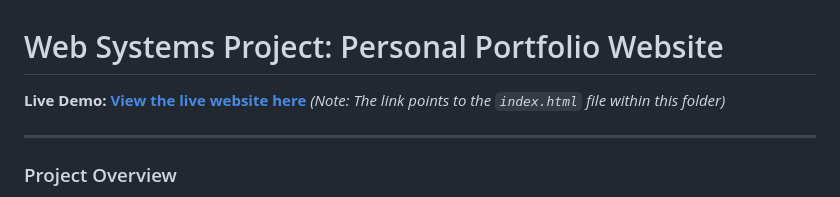
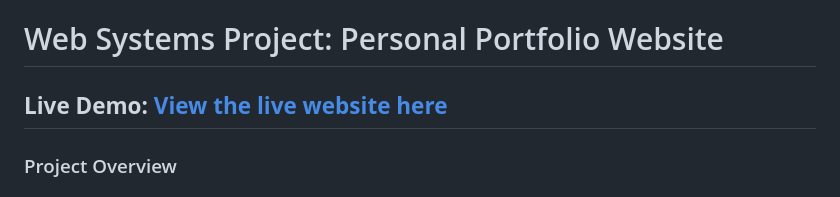
Before and after one commit to ryea9/University-projects, a Markdown page: Web-Systems/README.md, the part around the change. GitHub-like rendering.

```diff
--- a/Web-Systems/README.md
+++ b/Web-Systems/README.md
@@ -1,8 +1,6 @@
 # Web Systems Project: Personal Portfolio Website
 
 **Live Demo:** [**View the live website here**](https://ryea9.github.io/University-projects/Web-Systems/)
-*(Note: The link points to the `index.html` file within this folder)*
-
 ---
 
 ### Project Overview
```
